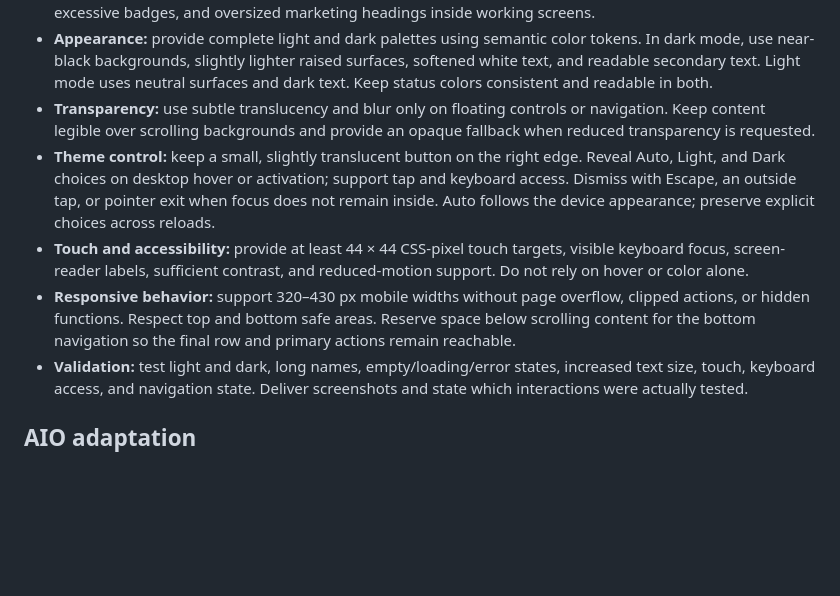
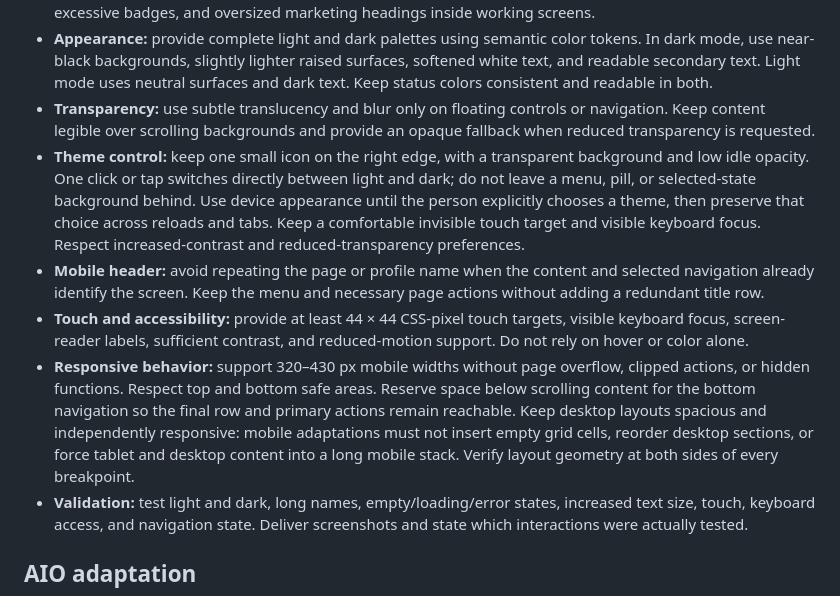
Before and after one commit to satrishabh/aio-gitops, a Markdown page: docs/MOBILE-UI-DESIGN-BRIEF.md, the part around the change. Drawn GitHub-style; blank space fills up the shorter version.

```diff
--- a/docs/MOBILE-UI-DESIGN-BRIEF.md
+++ b/docs/MOBILE-UI-DESIGN-BRIEF.md
@@ -13,9 +13,10 @@ Design the mobile experience of **[product name]** as a focused, touch-friendly
 - **Visual style:** use a system font stack, regular and semibold weights, comfortable spacing, soft corners, and one product accent color. Use restrained shadows and avoid decorative gradients, glowing outlines, excessive badges, and oversized marketing headings inside working screens.
 - **Appearance:** provide complete light and dark palettes using semantic color tokens. In dark mode, use near-black backgrounds, slightly lighter raised surfaces, softened white text, and readable secondary text. Light mode uses neutral surfaces and dark text. Keep status colors consistent and readable in both.
 - **Transparency:** use subtle translucency and blur only on floating controls or navigation. Keep content legible over scrolling backgrounds and provide an opaque fallback when reduced transparency is requested.
-- **Theme control:** keep a small, slightly translucent button on the right edge. Reveal Auto, Light, and Dark choices on desktop hover or activation; support tap and keyboard access. Dismiss with Escape, an outside tap, or pointer exit when focus does not remain inside. Auto follows the device appearance; preserve explicit choices across reloads.
+- **Theme control:** keep one small icon on the right edge, with a transparent background and low idle opacity. One click or tap switches directly between light and dark; do not leave a menu, pill, or selected-state background behind. Use device appearance until the person explicitly chooses a theme, then preserve that choice across reloads and tabs. Keep a comfortable invisible touch target and visible keyboard focus. Respect increased-contrast and reduced-transparency preferences.
+- **Mobile header:** avoid repeating the page or profile name when the content and selected navigation already identify the screen. Keep the menu and necessary page actions without adding a redundant title row.
 - **Touch and accessibility:** provide at least 44 × 44 CSS-pixel touch targets, visible keyboard focus, screen-reader labels, sufficient contrast, and reduced-motion support. Do not rely on hover or color alone.
-- **Responsive behavior:** support 320–430 px mobile widths without page overflow, clipped actions, or hidden functions. Respect top and bottom safe areas. Reserve space below scrolling content for the bottom navigation so the final row and primary actions remain reachable.
+- **Responsive behavior:** support 320–430 px mobile widths without page overflow, clipped actions, or hidden functions. Respect top and bottom safe areas. Reserve space below scrolling content for the bottom navigation so the final row and primary actions remain reachable. Keep desktop layouts spacious and independently responsive: mobile adaptations must not insert empty grid cells, reorder desktop sections, or force tablet and desktop content into a long mobile stack. Verify layout geometry at both sides of every breakpoint.
 - **Validation:** test light and dark, long names, empty/loading/error states, increased text size, touch, keyboard access, and navigation state. Deliver screenshots and state which interactions were actually tested.
 
 ## AIO adaptation
```
Also changed, not shown: docs/GKE-DEPLOYMENT-TRACKER.md (+5 -1 lines).
